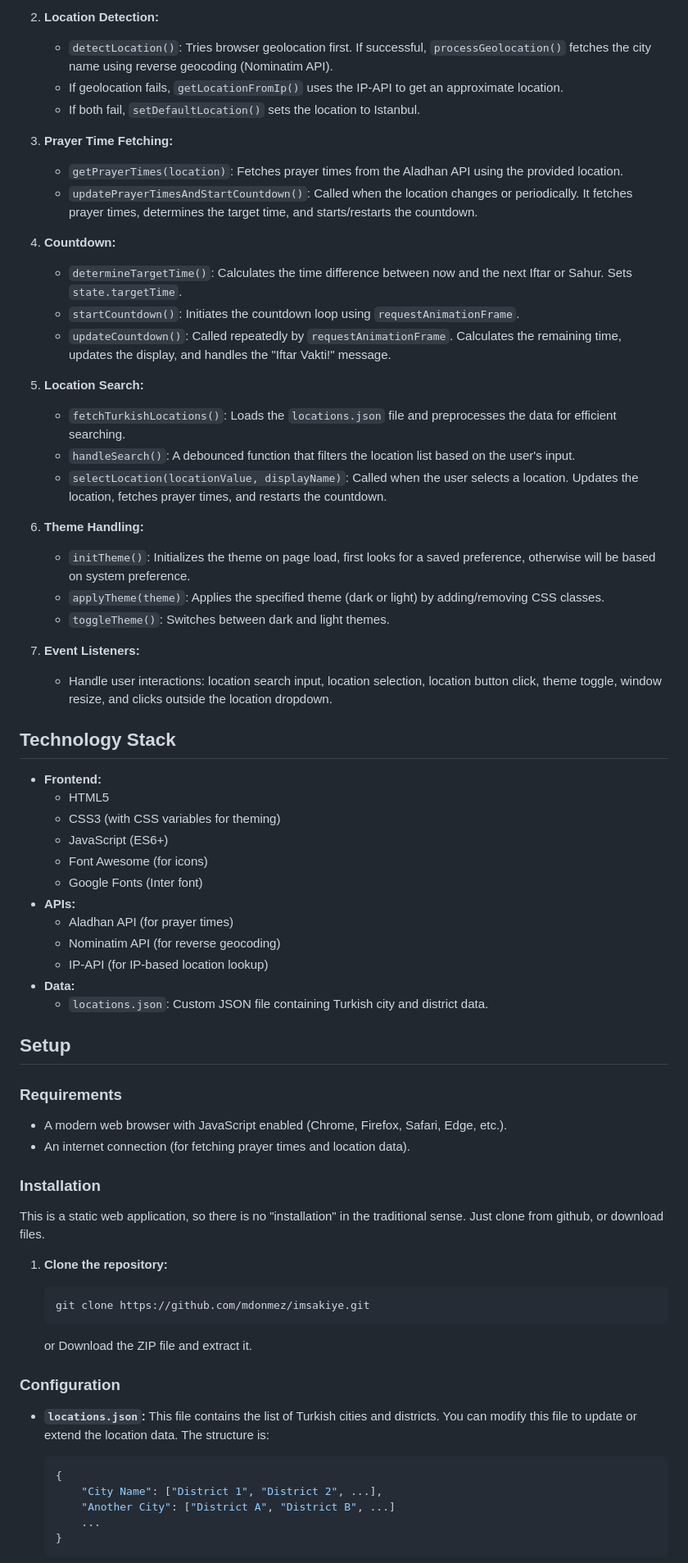
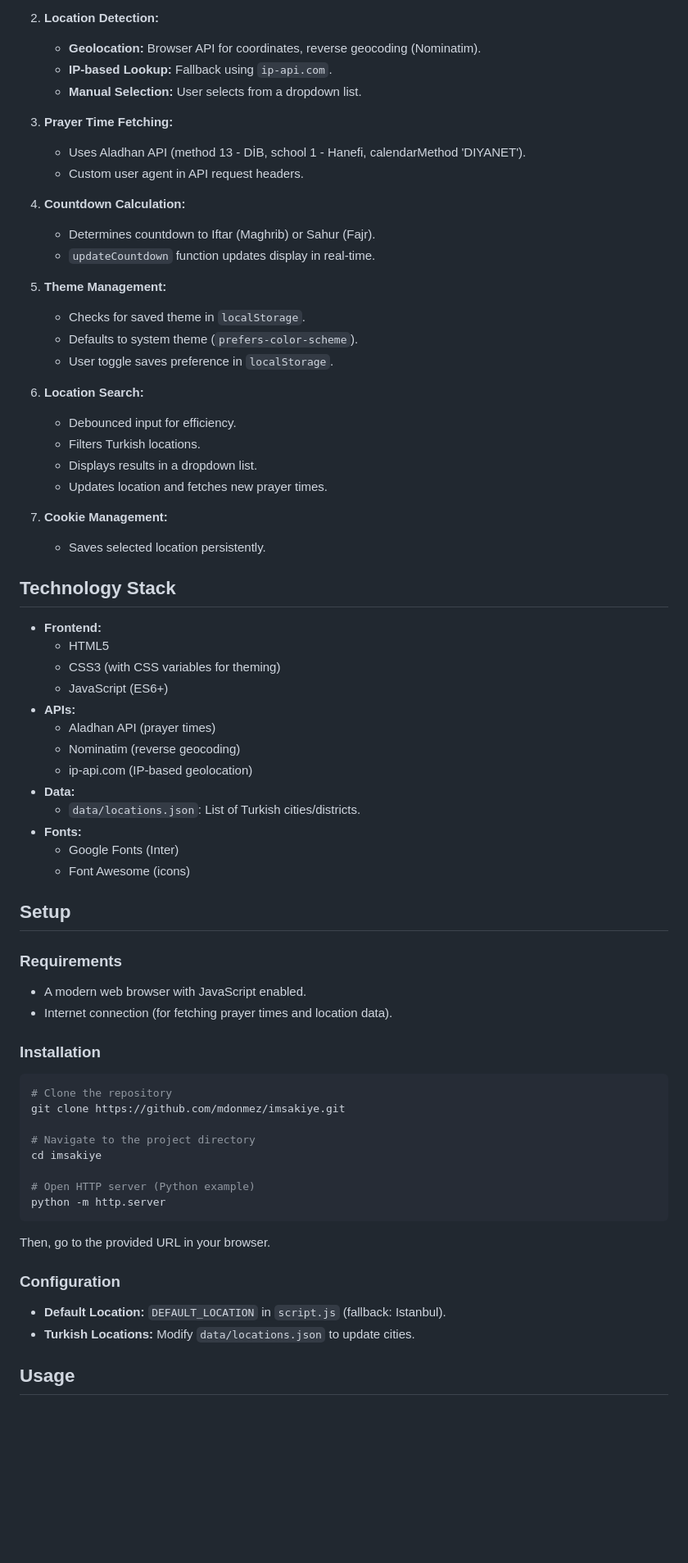
Before and after one commit to mdonmez/imsakiye, a Markdown page: README.MD, the part around the change printed below. Shown: that part at 82% size. Rendered like a GitHub page; blank space fills up the shorter version.

Commit message:
update LICENSE and README.MD

````diff
--- a/README.MD
+++ b/README.MD
@@ -81,73 +76,73 @@
 
-2.  **Location Detection:**
-    *   `detectLocation()`: Tries browser geolocation first.  If successful, `processGeolocation()` fetches the city name using reverse geocoding (Nominatim API).
-    *   If geolocation fails, `getLocationFromIp()` uses the IP-API to get an approximate location.
-    *   If both fail, `setDefaultLocation()` sets the location to Istanbul.
+2. **Location Detection:**
+   - **Geolocation:** Browser API for coordinates, reverse geocoding (Nominatim).
+   - **IP-based Lookup:** Fallback using `ip-api.com`.
+   - **Manual Selection:** User selects from a dropdown list.
 
-3.  **Prayer Time Fetching:**
-    *   `getPrayerTimes(location)`: Fetches prayer times from the Aladhan API using the provided location.
-    *   `updatePrayerTimesAndStartCountdown()`:  Called when the location changes or periodically.  It fetches prayer times, determines the target time, and starts/restarts the countdown.
+3. **Prayer Time Fetching:**
+   - Uses Aladhan API (method 13 - DİB, school 1 - Hanefi, calendarMethod 'DIYANET').
+   - Custom user agent in API request headers.
 
-4.  **Countdown:**
-    *   `determineTargetTime()`: Calculates the time difference between now and the next Iftar or Sahur. Sets `state.targetTime`.
-    *   `startCountdown()`:  Initiates the countdown loop using `requestAnimationFrame`.
-    *   `updateCountdown()`:  Called repeatedly by `requestAnimationFrame`.  Calculates the remaining time, updates the display, and handles the "Iftar Vakti!" message.
+4. **Countdown Calculation:**
+   - Determines countdown to Iftar (Maghrib) or Sahur (Fajr).
+   - `updateCountdown` function updates display in real-time.
 
-5.  **Location Search:**
-    *   `fetchTurkishLocations()`: Loads the `locations.json` file and preprocesses the data for efficient searching.
-    *   `handleSearch()`:  A debounced function that filters the location list based on the user's input.
-    *   `selectLocation(locationValue, displayName)`:  Called when the user selects a location.  Updates the location, fetches prayer times, and restarts the countdown.
+5. **Theme Management:**
+   - Checks for saved theme in `localStorage`.
+   - Defaults to system theme (`prefers-color-scheme`).
+   - User toggle saves preference in `localStorage`.
 
-6.  **Theme Handling:**
-    * `initTheme()`: Initializes the theme on page load, first looks for a saved preference, otherwise will be based on system preference.
-    *   `applyTheme(theme)`:  Applies the specified theme (dark or light) by adding/removing CSS classes.
-    *   `toggleTheme()`:  Switches between dark and light themes.
+6. **Location Search:**
+   - Debounced input for efficiency.
+   - Filters Turkish locations.
+   - Displays results in a dropdown list.
+   - Updates location and fetches new prayer times.
 
-7.  **Event Listeners:**
-    *   Handle user interactions: location search input, location selection, location button click, theme toggle, window resize, and clicks outside the location dropdown.
+7. **Cookie Management:**
+   - Saves selected location persistently.
 
 ## Technology Stack
 
-*   **Frontend:**
-    *   HTML5
-    *   CSS3 (with CSS variables for theming)
-    *   JavaScript (ES6+)
-    *   Font Awesome (for icons)
-    *   Google Fonts (Inter font)
-*   **APIs:**
-    *   Aladhan API (for prayer times)
-    *   Nominatim API (for reverse geocoding)
-    *   IP-API (for IP-based location lookup)
-*   **Data:**
-    *   `locations.json`: Custom JSON file containing Turkish city and district data.
+- **Frontend:**
+  - HTML5
+  - CSS3 (with CSS variables for theming)
+  - JavaScript (ES6+)
+- **APIs:**
+  - Aladhan API (prayer times)
+  - Nominatim (reverse geocoding)
+  - ip-api.com (IP-based geolocation)
+- **Data:**
+  - `data/locations.json`: List of Turkish cities/districts.
+- **Fonts:**
+  - Google Fonts (Inter)
+  - Font Awesome (icons)
 
 ## Setup
 
 ### Requirements
 
-*   A modern web browser with JavaScript enabled (Chrome, Firefox, Safari, Edge, etc.).
-*   An internet connection (for fetching prayer times and location data).
+- A modern web browser with JavaScript enabled.
+- Internet connection (for fetching prayer times and location data).
 
 ### Installation
-This is a static web application, so there is no "installation" in the traditional sense. Just clone from github, or download files.
 
-1.  **Clone the repository:**
+```bash
+# Clone the repository
+git clone https://github.com/mdonmez/imsakiye.git
 
-    ```bash
-    git clone https://github.com/mdonmez/imsakiye.git
-    ```
+# Navigate to the project directory
+cd imsakiye
 
-    or Download the ZIP file and extract it.
+# Open HTTP server (Python example)
+python -m http.server
+```
+
+Then, go to the provided URL in your browser.
 
 ### Configuration
 
-*   **`locations.json`:**  This file contains the list of Turkish cities and districts. You can modify this file to update or extend the location data.  The structure is:
+- **Default Location:** `DEFAULT_LOCATION` in `script.js` (fallback: Istanbul).
+- **Turkish Locations:** Modify `data/locations.json` to update cities.
 
-    ```json
-    {
-        "City Name": ["District 1", "District 2", ...],
-        "Another City": ["District A", "District B", ...]
-        ...
-    }
-    ```
+## Usage
 
````
Also changed, not shown: other parts of README.MD (+68 -73 lines), assets/image.png (added), 1 other file.
